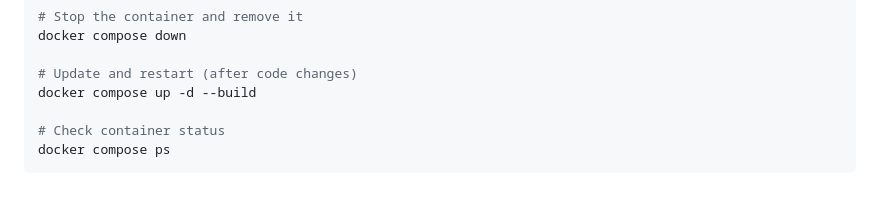
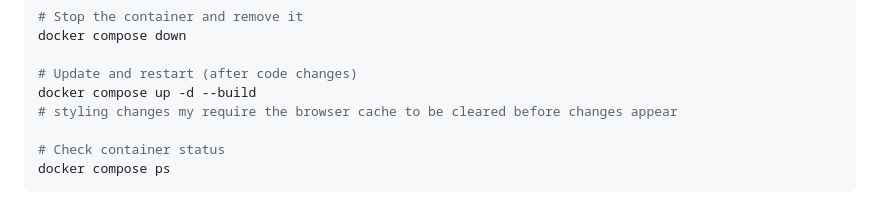
Before and after one commit to oscaro00/UpcomingNYCSubway, a Markdown page: README.md, the part around the change. GitHub-like rendering.

Commit message:
adding browser cache clear comment

```diff
--- a/README.md
+++ b/README.md
@@ -113,6 +113,7 @@ docker compose down
 
 # Update and restart (after code changes)
 docker compose up -d --build
+# styling changes my require the browser cache to be cleared before changes appear
 
 # Check container status
 docker compose ps
```
